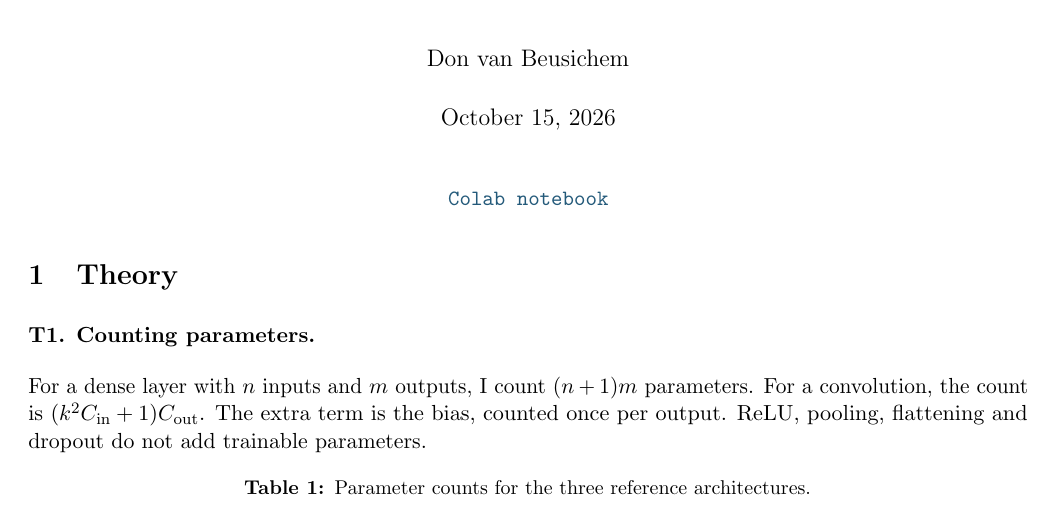
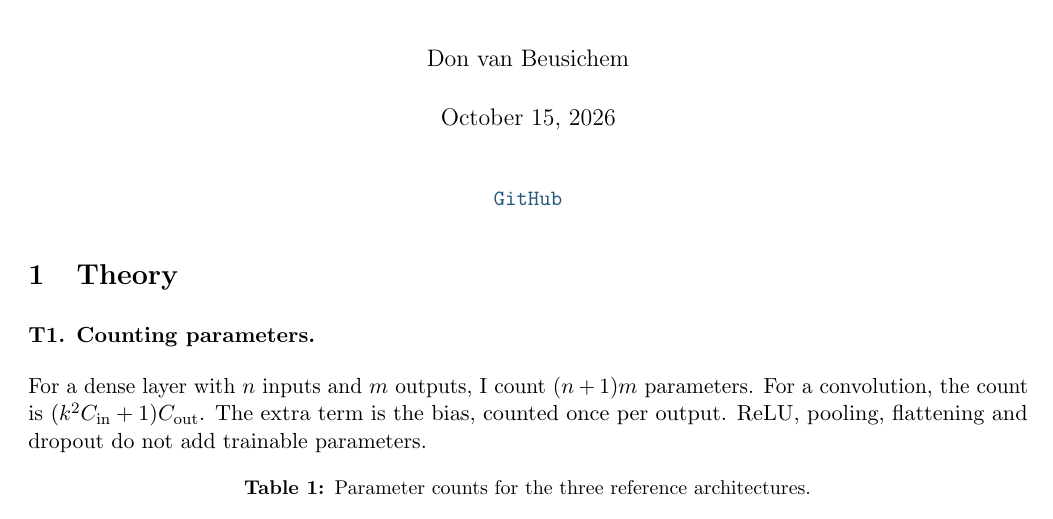
Before and after one commit to beusy/applied-machine-learning-in-physics, a LaTeX problem sheet (Homework 2/report/main.tex): part of page 1 of 16, cut so that both start at the same text. Compiled offline with pdfLaTeX.

Commit message:
Link Homework 2 report to GitHub

```diff
--- a/Homework 2/report/main.tex
+++ b/Homework 2/report/main.tex
@@ -24,7 +24,7 @@
 \setlength{\parskip}{0.45em}
 
 \newcommand{\studentname}{Don van Beusichem}
-\newcommand{\notebookurl}{https://colab.research.google.com/drive/1IhZVrHby1eqb0qL0XkNx7c4TMkqqj1jG}
+\newcommand{\notebookurl}{https://github.com/beusy/applied-machine-learning-in-physics/tree/main/Homework\%202}
 
 \title{\vspace{-1.6em}\textbf{PHYS 2550 Homework 2}}
 \author{\studentname}
@@ -35,7 +35,7 @@
 \maketitle
 \vspace{-1.7em}
 \begin{center}
-\href{\notebookurl}{\texttt{Colab notebook}}
+\href{\notebookurl}{\texttt{GitHub}}
 \end{center}
 \section{Theory}
 
```
Also changed, not shown: Homework 2/report/PHYS2550_Homework2_Report.pdf.
